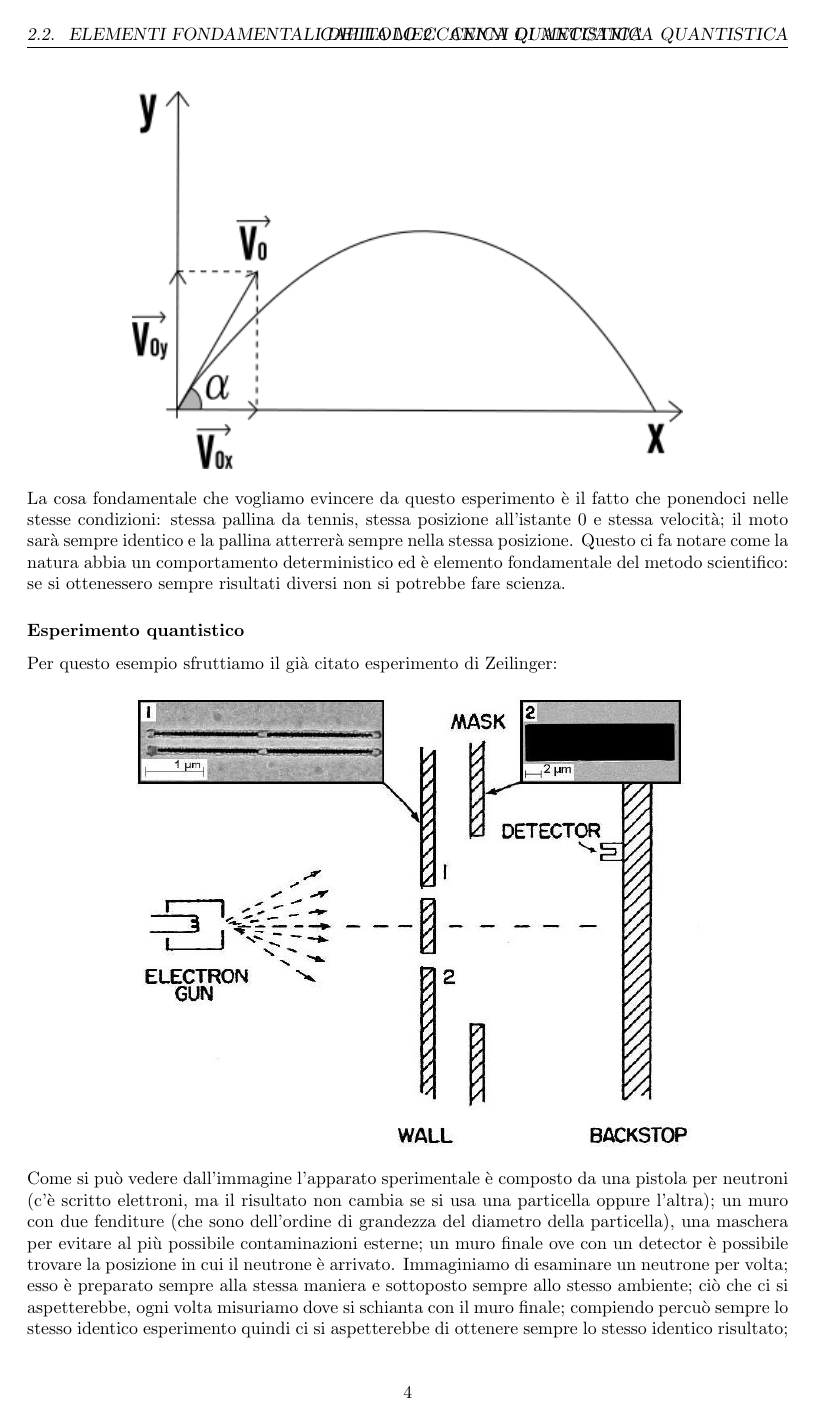
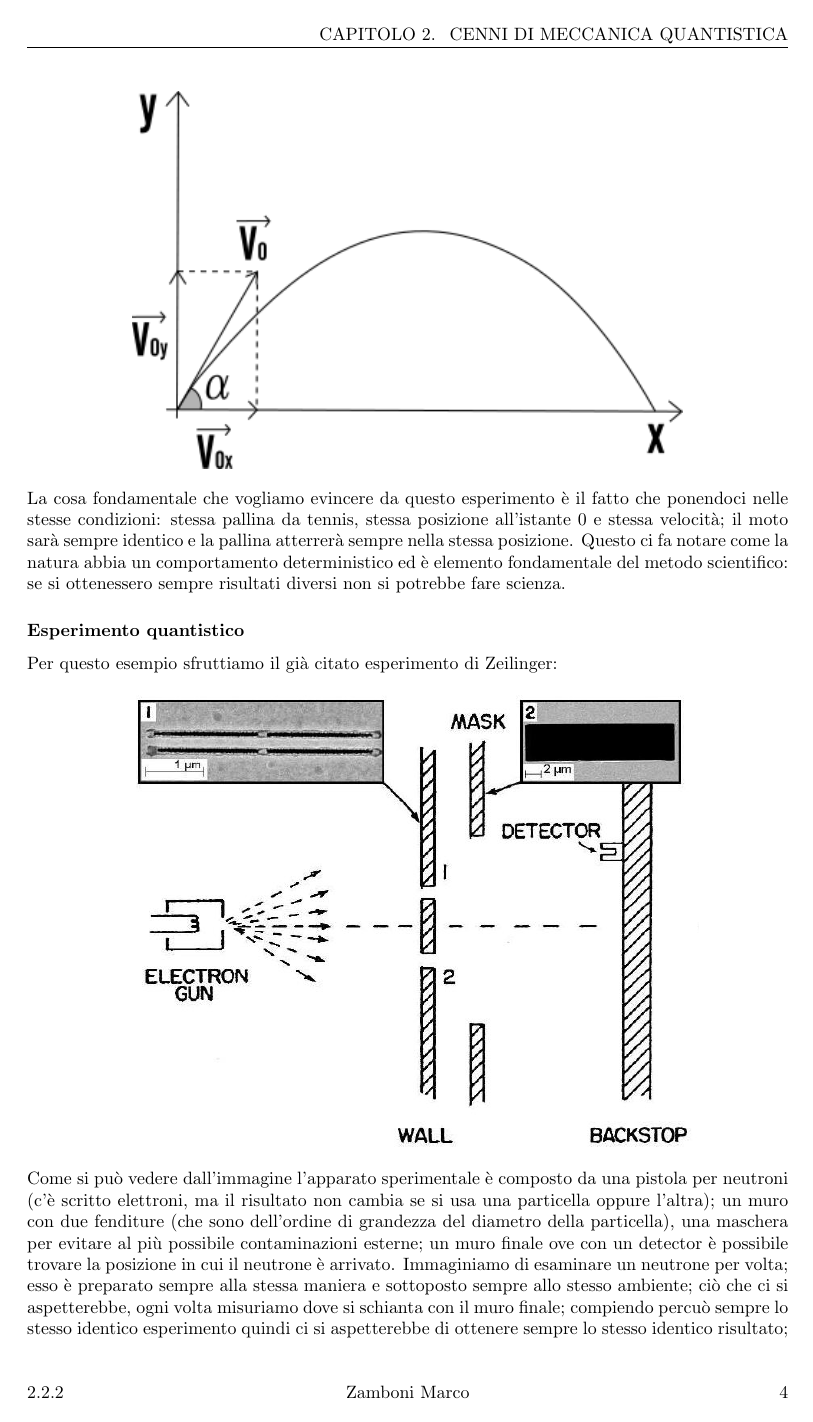
Before and after one commit to ZamboniM/quantumComputing, a LaTeX document (quantumComputing.tex): page 5 of 12. Compiled offline with pdfLaTeX.

Commit message:
Updated header and footer

```diff
--- a/quantumComputing.tex
+++ b/quantumComputing.tex
@@ -11,7 +11,19 @@
 		{\large Liceo Scientifico G.Galilei}}
 
 \usepackage{fancyhdr}
+\fancypagestyle{plain}{%
+  \fancyhf{}%
+  \cfoot{Zamboni Marco}%
+  \rfoot{\thepage}%
+  \lfoot{\thesubsection}%
+  \renewcommand{\headrulewidth}{0pt}% Line at the header invisible
+}
 \pagestyle{fancy}
+\fancyhf{}
+\rfoot{\thepage}
+\cfoot{Zamboni Marco}
+\lfoot{\thesubsection}
+\rhead{\leftmark}
 
 \begin{document}
 \input{titolo}
```
